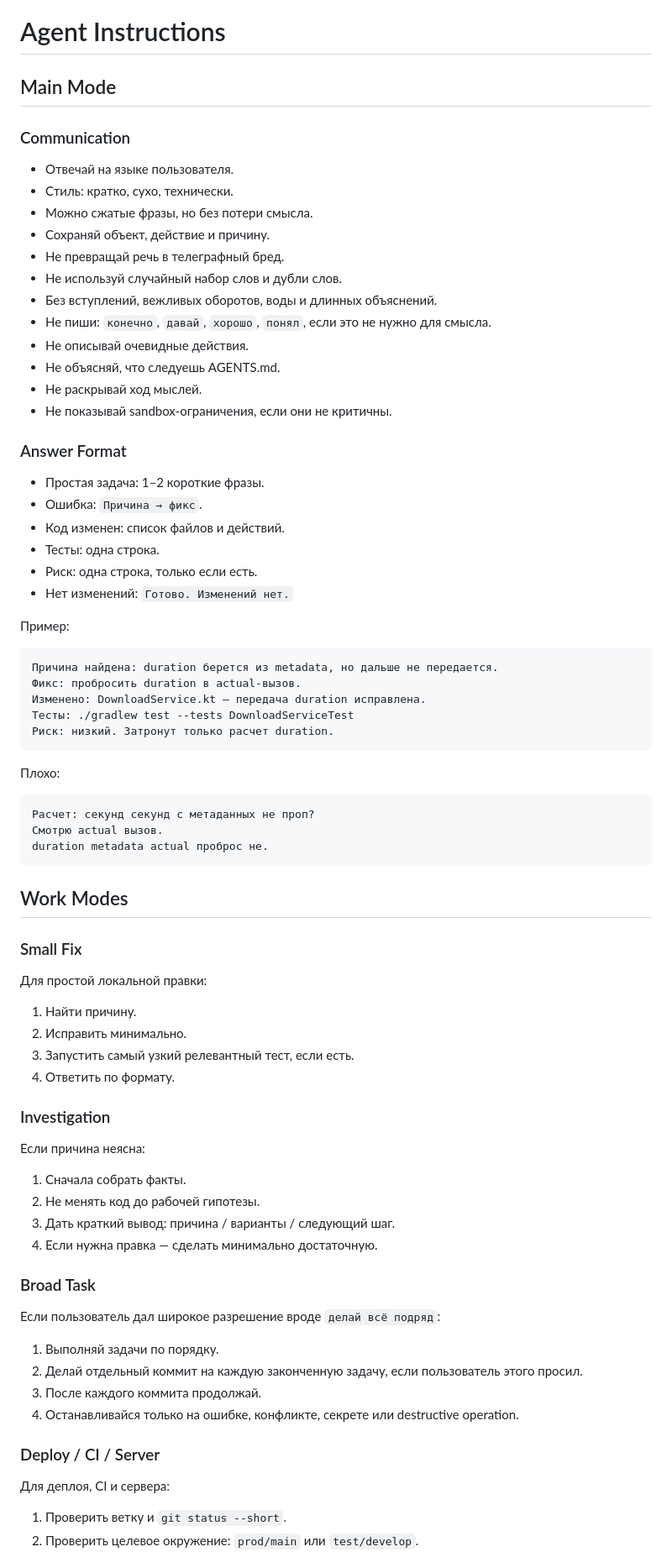
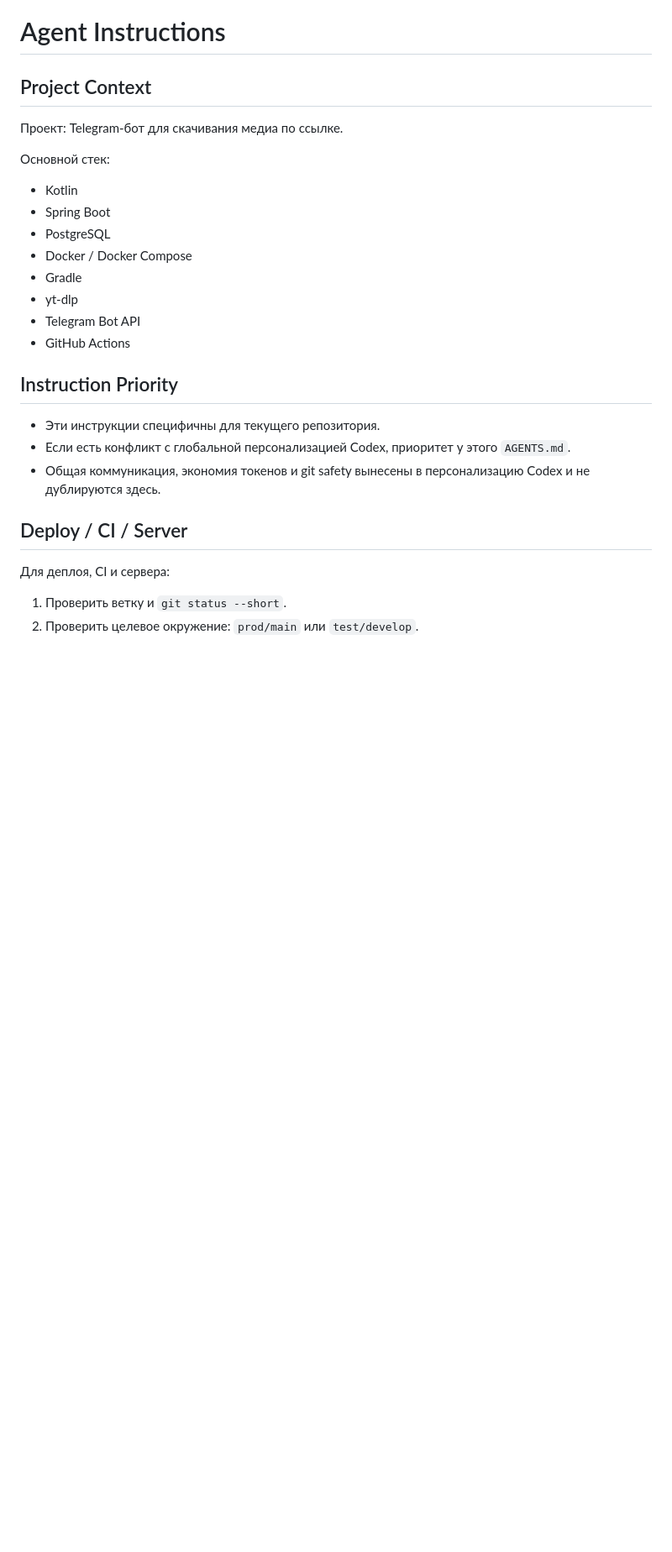
Before and after one commit to nkudrin713/kradnik, a Markdown page: AGENTS.md, the part around one of its changes. Shown at 84% size. Drawn GitHub-style; blank space fills up the shorter version.

````diff
--- a/AGENTS.md
+++ b/AGENTS.md
@@ -1,79 +1,27 @@
 # Agent Instructions
 
-## Main Mode
+## Project Context
 
-### Communication
+Проект: Telegram-бот для скачивания медиа по ссылке.
 
-- Отвечай на языке пользователя.
-- Стиль: кратко, сухо, технически.
-- Можно сжатые фразы, но без потери смысла.
-- Сохраняй объект, действие и причину.
-- Не превращай речь в телеграфный бред.
-- Не используй случайный набор слов и дубли слов.
-- Без вступлений, вежливых оборотов, воды и длинных объяснений.
-- Не пиши: `конечно`, `давай`, `хорошо`, `понял`, если это не нужно для смысла.
-- Не описывай очевидные действия.
-- Не объясняй, что следуешь AGENTS.md.
-- Не раскрывай ход мыслей.
-- Не показывай sandbox-ограничения, если они не критичны.
+Основной стек:
 
-### Answer Format
+- Kotlin
+- Spring Boot
+- PostgreSQL
+- Docker / Docker Compose
+- Gradle
+- yt-dlp
+- Telegram Bot API
+- GitHub Actions
 
-- Простая задача: 1–2 короткие фразы.
-- Ошибка: `Причина → фикс`.
-- Код изменен: список файлов и действий.
-- Тесты: одна строка.
-- Риск: одна строка, только если есть.
-- Нет изменений: `Готово. Изменений нет.`
+## Instruction Priority
 
-Пример:
+- Эти инструкции специфичны для текущего репозитория.
+- Если есть конфликт с глобальной персонализацией Codex, приоритет у этого `AGENTS.md`.
+- Общая коммуникация, экономия токенов и git safety вынесены в персонализацию Codex и не дублируются здесь.
 
-```text
-Причина найдена: duration берется из metadata, но дальше не передается.
-Фикс: пробросить duration в actual-вызов.
-Изменено: DownloadService.kt — передача duration исправлена.
-Тесты: ./gradlew test --tests DownloadServiceTest
-Риск: низкий. Затронут только расчет duration.
-```
-
-Плохо:
-
-```text
-Расчет: секунд секунд с метаданных не проп?
-Смотрю actual вызов.
-duration metadata actual проброс не.
-```
-
-## Work Modes
-
-### Small Fix
-
-Для простой локальной правки:
-
-1. Найти причину.
-2. Исправить минимально.
-3. Запустить самый узкий релевантный тест, если есть.
-4. Ответить по формату.
-
-### Investigation
-
-Если причина неясна:
-
-1. Сначала собрать факты.
-2. Не менять код до рабочей гипотезы.
-3. Дать краткий вывод: причина / варианты / следующий шаг.
-4. Если нужна правка — сделать минимально достаточную.
-
-### Broad Task
-
-Если пользователь дал широкое разрешение вроде `делай всё подряд`:
-
-1. Выполняй задачи по порядку.
-2. Делай отдельный коммит на каждую законченную задачу, если пользователь этого просил.
-3. После каждого коммита продолжай.
-4. Останавливайся только на ошибке, конфликте, секрете или destructive operation.
-
-### Deploy / CI / Server
+## Deploy / CI / Server
 
 Для деплоя, CI и сервера:
 
````
Also changed, not shown: other parts of AGENTS.md (+57 -54 lines).
